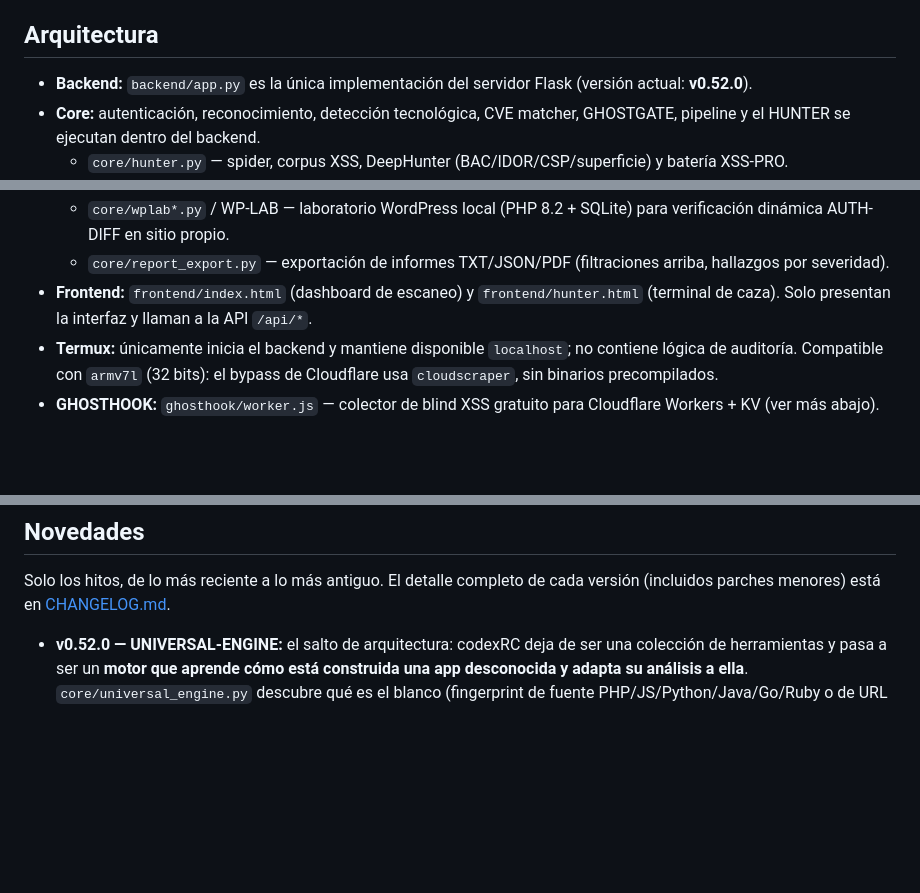
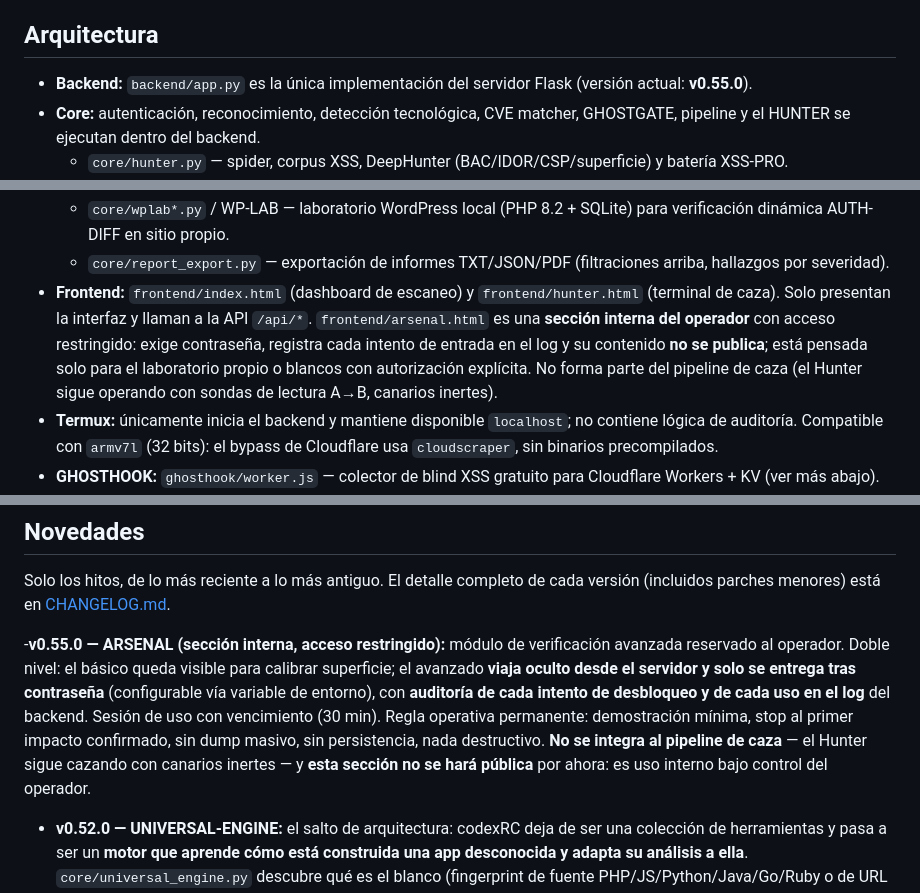
Before and after one commit to Eliezer1817/codexRC, a Markdown page: README.md, 3 parts joined by grey strips. GitHub-like rendering; blank space fills up the shorter version.

Commit message:
README v0.55.0: mencion discreta de la seccion interna ARSENAL — acceso restringido por contrasena, auditoria de accesos, uso solo en lab/autorizacion explicita, no integrada al pipeline y sin publicacion por ahora. Version backend actualizada a v0.55.0

```diff
--- a/README.md
+++ b/README.md
@@ -17,7 +17,7 @@
 
 ## Arquitectura
 
-- **Backend:** `backend/app.py` es la única implementación del servidor Flask (versión actual: **v0.52.0**).
+- **Backend:** `backend/app.py` es la única implementación del servidor Flask (versión actual: **v0.55.0**).
 - **Core:** autenticación, reconocimiento, detección tecnológica, CVE matcher, GHOSTGATE, pipeline y el HUNTER se ejecutan dentro del backend.
   - `core/hunter.py` — spider, corpus XSS, DeepHunter (BAC/IDOR/CSP/superficie) y batería XSS-PRO.
   - `core/ghostgate.py` — evasión de Cloudflare delegando a navegador real cuando la IP está quemada.
@@ -41,7 +41,7 @@
   - `core/retro_hunt.py` — RETRO-HUNT: caza del código PRE-COOLDOWN (plugins ≥5k installs cuya última actualización es anterior al gate de IA de WP.org, junio 2026). Auditoría full-code, cola por bounty, incremental y crash-safe.
   - `core/wplab*.py` / WP-LAB — laboratorio WordPress local (PHP 8.2 + SQLite) para verificación dinámica AUTH-DIFF en sitio propio.
   - `core/report_export.py` — exportación de informes TXT/JSON/PDF (filtraciones arriba, hallazgos por severidad).
-- **Frontend:** `frontend/index.html` (dashboard de escaneo) y `frontend/hunter.html` (terminal de caza). Solo presentan la interfaz y llaman a la API `/api/*`.
+- **Frontend:** `frontend/index.html` (dashboard de escaneo) y `frontend/hunter.html` (terminal de caza). Solo presentan la interfaz y llaman a la API `/api/*`. `frontend/arsenal.html` es una **sección interna del operador** con acceso restringido: exige contraseña, registra cada intento de entrada en el log y su contenido **no se publica**; está pensada solo para el laboratorio propio o blancos con autorización explícita. No forma parte del pipeline de caza (el Hunter sigue operando con sondas de lectura A→B, canarios inertes).
 - **Termux:** únicamente inicia el backend y mantiene disponible `localhost`; no contiene lógica de auditoría. Compatible con `armv7l` (32 bits): el bypass de Cloudflare usa `cloudscraper`, sin binarios precompilados.
 - **GHOSTHOOK:** `ghosthook/worker.js` — colector de blind XSS gratuito para Cloudflare Workers + KV (ver más abajo).
 - **Logs:** cada escaneo se guarda en `reports/codexrc_<id>.json` descargable desde el dashboard; los eventos generales quedan en `reports/backend.log` en JSONL con rotación automática y `request_id`.
@@ -55,6 +55,7 @@
 Solo los hitos, de lo más reciente a lo más antiguo. El detalle completo de cada versión
 (incluidos parches menores) está en [CHANGELOG.md](CHANGELOG.md).
 
+-**v0.55.0 — ARSENAL (sección interna, acceso restringido):** módulo de verificación avanzada reservado al operador. Doble nivel: el básico queda visible para calibrar superficie; el avanzado **viaja oculto desde el servidor y solo se entrega tras contraseña** (configurable vía variable de entorno), con **auditoría de cada intento de desbloqueo y de cada uso en el log** del backend. Sesión de uso con vencimiento (30 min). Regla operativa permanente: demostración mínima, stop al primer impacto confirmado, sin dump masivo, sin persistencia, nada destructivo. **No se integra al pipeline de caza** — el Hunter sigue cazando con canarios inertes — y **esta sección no se hará pública** por ahora: es uso interno bajo control del operador.
 - **v0.52.0 — UNIVERSAL-ENGINE:** el salto de arquitectura: codexRC deja de ser una colección de herramientas y pasa a ser un **motor que aprende cómo está construida una app desconocida y adapta su análisis a ella**. `core/universal_engine.py` descubre qué es el blanco (fingerprint de fuente PHP/JS/Python/Java/Go/Ruby o de URL viva: WordPress, Laravel, Django, Flask, Express, React, Android, Cloudflare), **elige qué analizadores activar según el perfil** (no corre 500 pruebas siempre, solo las que aplican) y ejecuta los módulos existentes (TAINT-TRACE, CVE-MATCH, GATES-AUDIT, ABILITY-SCAN, FP-AUTO-CLOSE, EVIDENCE-CHAIN, BIN-AUDIT, REVERSE) como **componentes de un solo motor**. Metodología OWASP: primero mapear arquitectura, después auth/authz/lógica/APIs. Incluye **Ledger de Cobertura**: cada ítem de superficie reporta su estado honesto — `ANALIZADO` (inspeccionado), `DESCUBIERTO` (identificado, no probado), `NO ACCESIBLE` (no pudo examinarse, con motivo), `VERIFICADO` (evidencia reproducible) — y los estados solo escalan hacia evidencia más fuerte. Fases BROWSER-INTEL (CDP/navegador real), UNIVERSAL-API (REST/GraphQL/WS), STATE-MACHINE (inconsistencias de estados/autorización) y POLYGLOT-TRACE quedan declaradas en el perfil y el kernel las activa por tipo de blanco. **WP-LAB**: laboratorio WordPress local (PHP 8.2 + SQLite, sin MySQL) para verificación dinámica AUTH-DIFF en sitio propio 100% legal.
 - **v0.51.0 — RETRO-HUNT + ABILITY-SCAN:** los datos de blindaje dijeron que desde junio 2026 **todo release que sube a WP.org pasa por revisión IA antes de distribuirse**; por eso el código nuevo sale limpio. RETRO-HUNT invierte la caza: apunta al **código PRE-COOLDOWN** — plugins ≥5k instalaciones cuya última actualización es anterior al gate (su código distribuido nunca pasó por ese escaneo). Auditoría **FULL-CODE** (todo el plugin, no solo el diff), cola ordenada por bounty, incremental y crash-safe (`hechos/retro_done.txt`). Resultado del primer día: 60+ plugins con señal viva donde los frescos daban cero. **ABILITY-SCAN** (en GATES-AUDIT): detección de la nueva **Abilities API** (WP 6.9+) — cada `wp_register_ability()` sin `permission_callback` efectivo se marca `ABILITY-ABIERTA`; superficie 2026 que casi nadie escanea. Fixes: veredictos de la cadena de evidencia ahora anotan en RETRO-HUNT (import roto) y "vivo" significa realmente vivo (filtro de FP anotados).
 - **v0.42.0 — PLUGIN-BATCH:** caza estática de plugins WordPress por slugs con un comando (descarga + TAINT-TRACE + CVE-MATCH, filtro de ruido, flag VDP).
```
